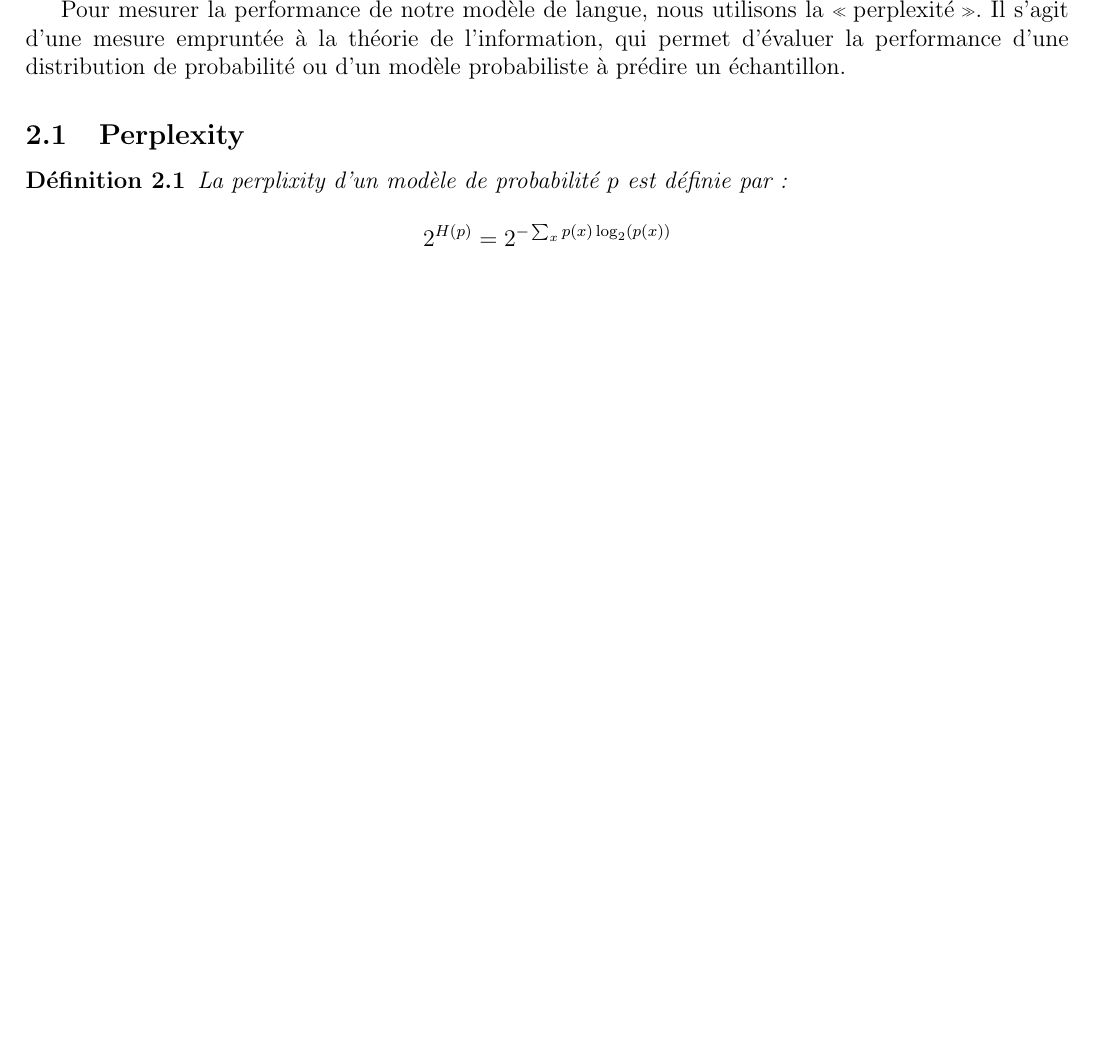
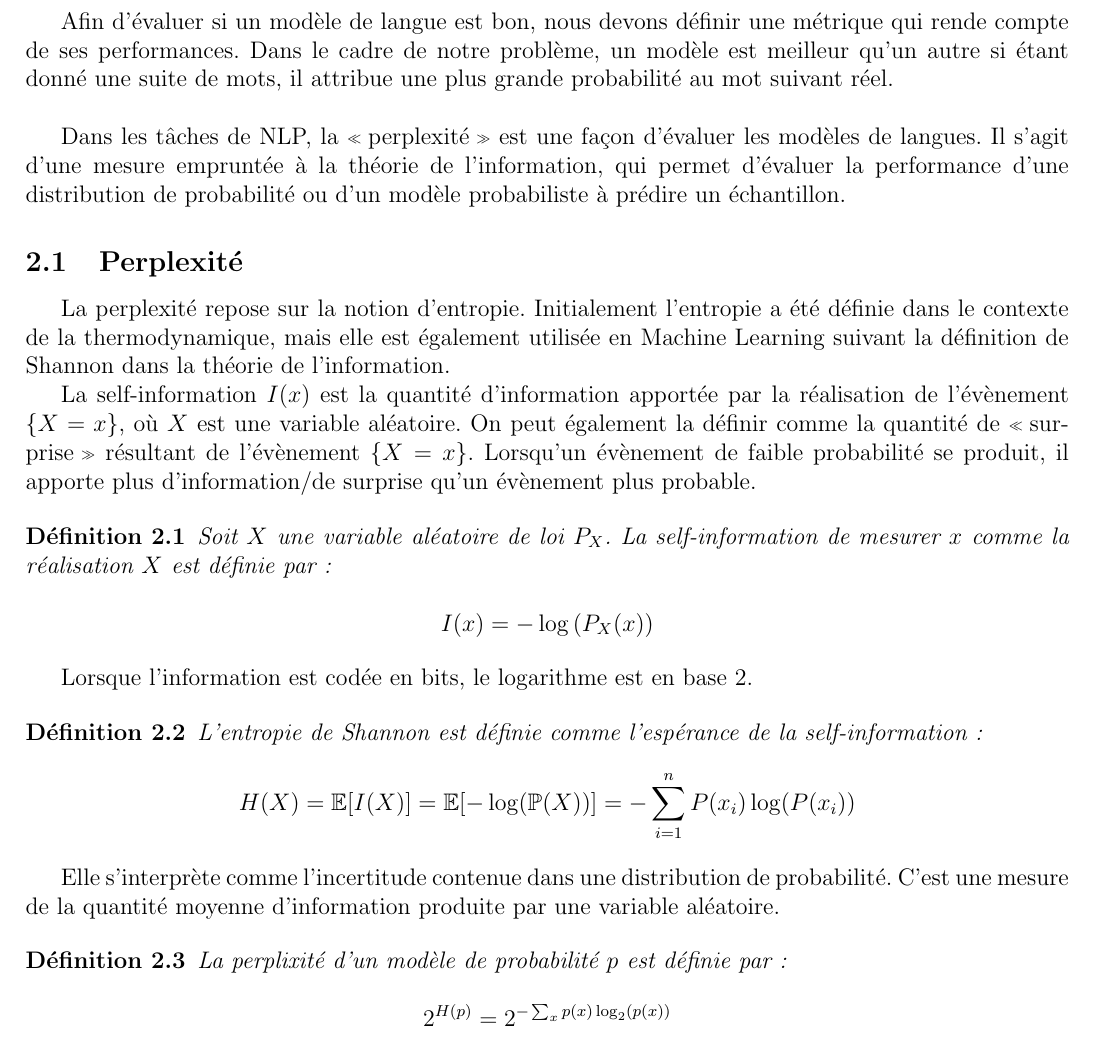
Before and after one commit to Nathravorn/statapp_language_model, a LaTeX document (latex/statapp.tex): part of page 7 of 11, cut at the place of the change, the shorter picture padded with empty space. Compiled offline with pdfLaTeX.

Commit message:
Perplixity improved

```diff
--- a/latex/statapp.tex
+++ b/latex/statapp.tex
@@ -266,18 +266,58 @@ return echantillon
 
 \section{Mesure de performance}
 
-Pour mesurer la performance de notre modèle de langue, nous utilisons la \og perplexité \fg{}. Il s'agit d'une mesure empruntée à la théorie de l'information, qui permet d'évaluer la performance d'une distribution de probabilité ou d'un modèle probabiliste à prédire un échantillon.
+Afin d’évaluer si un modèle de langue est bon, nous devons définir une métrique qui rende
+compte de ses performances.
+Dans le cadre de notre problème, un modèle est meilleur qu’un autre si étant donné une
+suite de mots, il attribue une plus grande probabilité au mot suivant réel.  \\
 
-\subsection{Perplexity}
+Dans les tâches de NLP, la \og perplexité \fg{} est une façon d’évaluer les modèles de langues.
+Il s'agit d'une mesure empruntée à la théorie de l'information, qui permet d'évaluer la
+performance d'une distribution de probabilité ou d'un modèle probabiliste à prédire un échantillon.
+
+\subsection{Perplexité}
+
+
+La perplexité repose sur la notion d’entropie.
+Initialement l’entropie a été définie dans le contexte de la thermodynamique,
+mais elle est également utilisée en Machine Learning suivant la
+définition de Shannon dans la théorie de l’information.
+
+La self-information $I(x)$ est la quantité d’information apportée par la réalisation de
+l’évènement $\{X=x\}$, où $X$ est une variable aléatoire. On peut également la définir
+comme la quantité de \og surprise \fg{} résultant de l’évènement $\{X=x\}$. Lorsqu’un évènement de
+faible probabilité se produit, il apporte plus d’information/de surprise
+qu’un évènement plus probable.
 
 \begin{definition}
-La perplixity d'un modèle de probabilité $p$ est définie par :
+
+  Soit $X$ une variable aléatoire de loi $P_X$. La self-information de mesurer $x$
+  comme la réalisation $X$ est définie par :
+
+  \[ I(x) = - \log\left(P_X(x)\right) \]
+
+\end{definition}
+
+Lorsque l'information est codée en bits, le logarithme est en base 2.
+
+\begin{definition}
+L'entropie de Shannon est définie comme l'espérance de la self-information :
+
+  \[ H(X) = \E[I(X)] = \E[-\log(\P(X))] = - \sum_{i=1}^{n} P(x_i)\log(P(x_i)) \]
+\end{definition}
+
+Elle s'interprète comme l'incertitude contenue dans une distribution de probabilité.
+C'est une mesure de la quantité moyenne d'information produite par une
+variable aléatoire.
+
+\begin{definition}
+La perplixité d'un modèle de probabilité $p$ est définie par :
 
   \[ 2^{H(p)} = 2^{- \sum_{x}^{} p(x) \log_2(p(x))} \]
 \end{definition}
 
 \begin{definition}
-La perplixity d'un modèle probabiliste $p$ est définie par :
+La perplixité d'un modèle probabiliste $p$ est définie par :
   \[ b^{ \frac{1}{N} \sum_{i=1}^{N}  log_b p(x_i)} \]
 \end{definition}
 
```
Also changed, not shown: latex/statapp.pdf.
